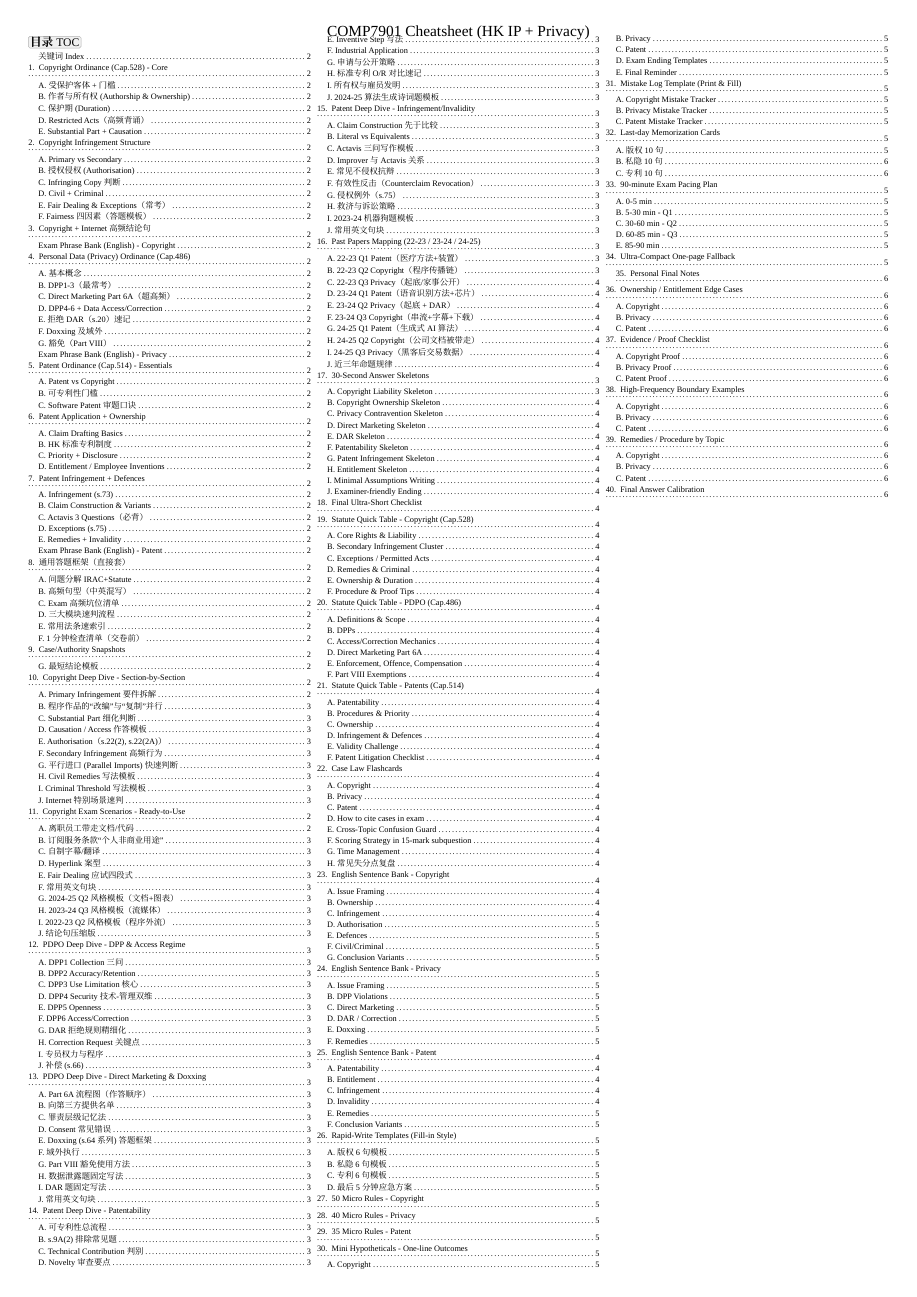
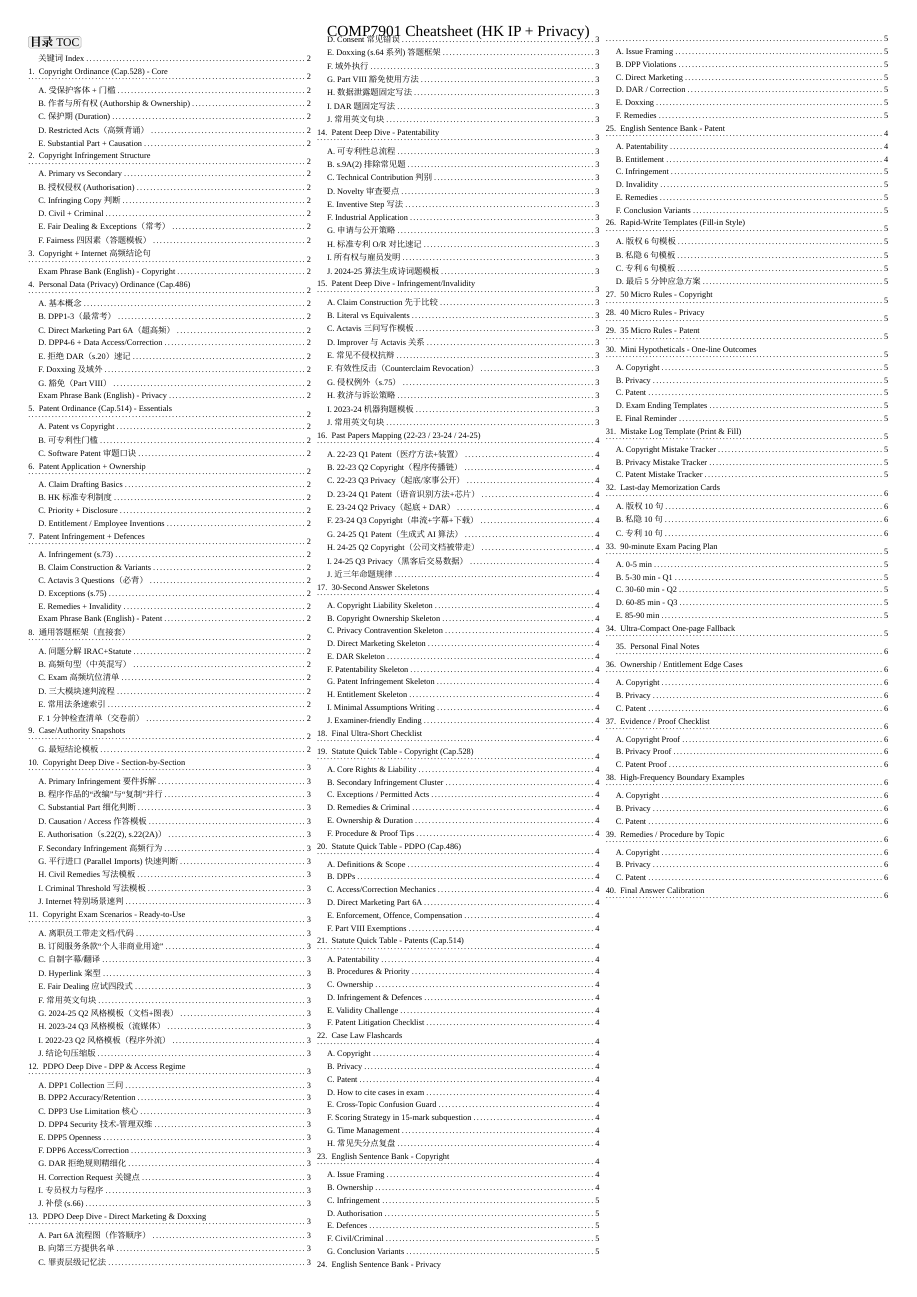
Before and after one commit to tihaya-anon/legal-cheatsheet, a Typst document (cheatsheet/main.typ): page 1 of 6. Compiled offline with Typst 0.15.

Commit message:
set toc space

```diff
--- a/cheatsheet/main.typ
+++ b/cheatsheet/main.typ
@@ -42,6 +41,7 @@
 
 #text(size: 5.4pt)[
   #columns(3, gutter: 4pt)[
+    #set par(justify: true, leading: 0.88em, spacing: 0em)
     #outline(title: [目录 TOC], depth: 2)
   ]
 ]
```
Also changed, not shown: cheatsheet/main.typ (1 more changed lines).
